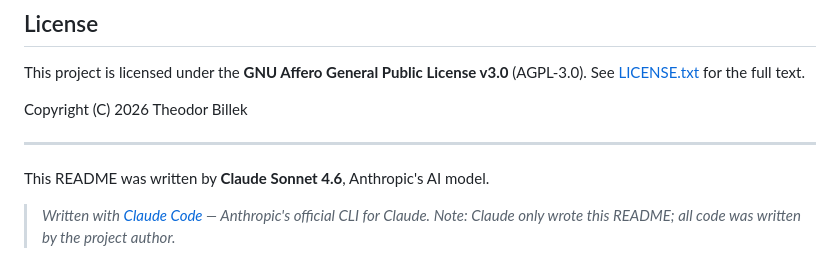
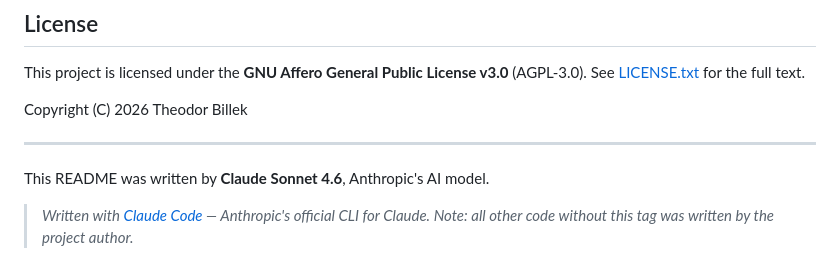
Before and after one commit to TheodorBillek/Paulus-Shuffle, a Markdown page: README.md, the part around the change. Rendered like a GitHub page.

Commit message:
docs: fix credits note wording in README

```diff
--- a/README.md
+++ b/README.md
@@ -123,4 +123,4 @@ Copyright (C) 2026 Theodor Billek
 
 This README was written by **Claude Sonnet 4.6**, Anthropic's AI model.
 
-> _Written with [Claude Code](https://claude.ai/claude-code) — Anthropic's official CLI for Claude. Note: Claude only wrote this README; all code was written by the project author._
+> _Written with [Claude Code](https://claude.ai/claude-code) — Anthropic's official CLI for Claude. Note: all other code without this tag was written by the project author._
```
